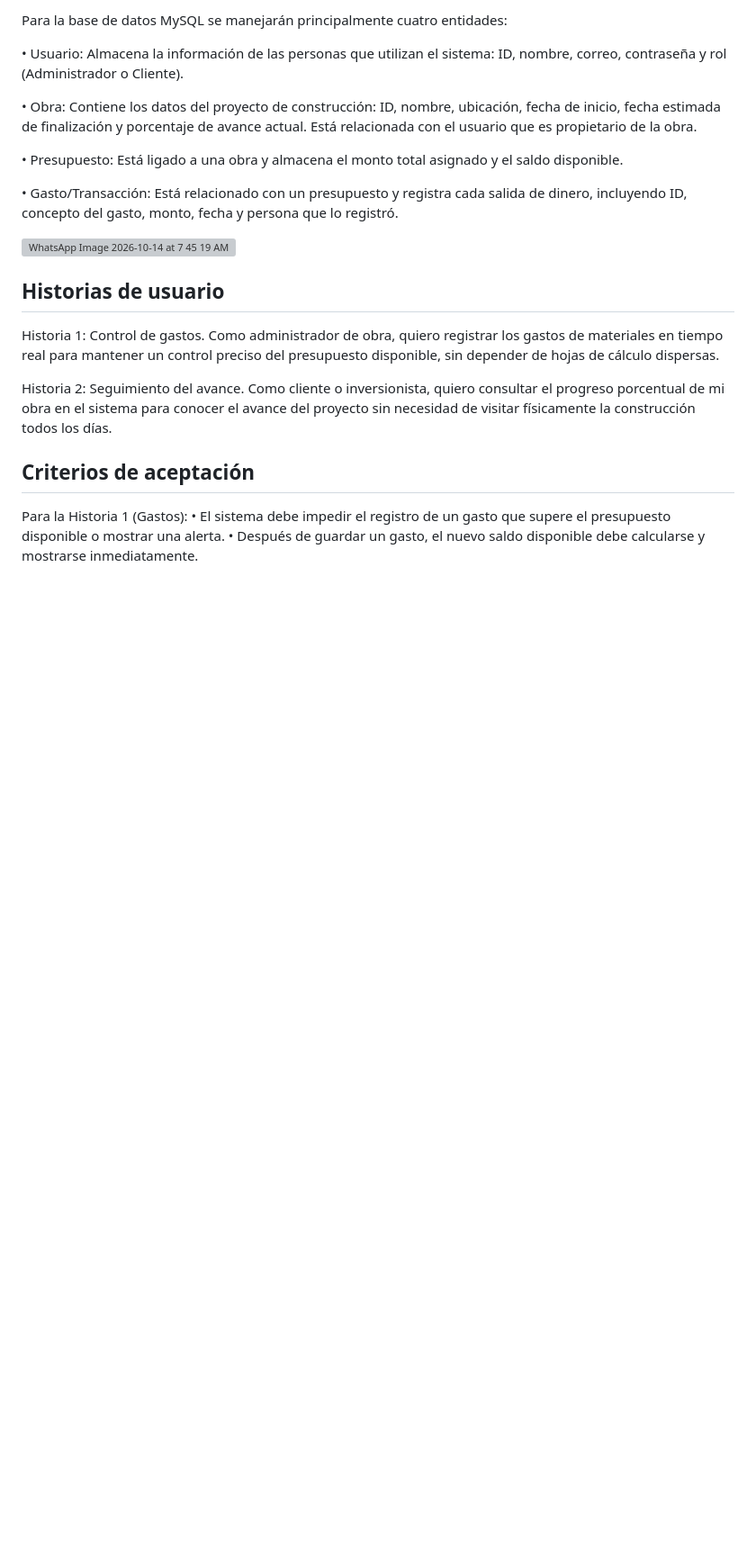
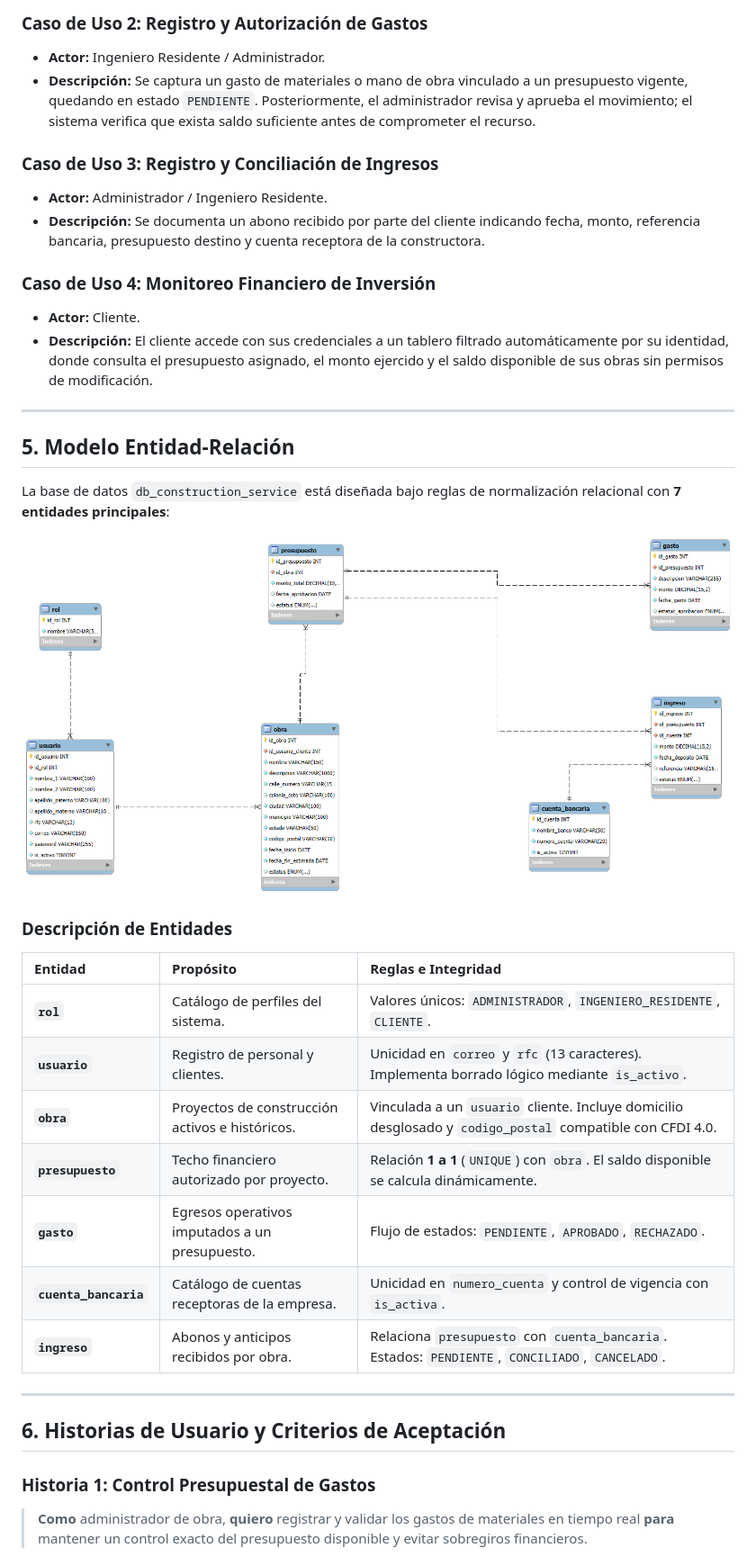
Before and after one commit to oriolalv00/ProyectoPrograSistemasWeb, a Markdown page: README.md, the part around one of its changes. Shown at 90% size. GitHub-like rendering; pictures changed too: database/sqlproyecto.png (added); blank space fills up the shorter version; grey boxes are pictures that could not be loaded.

```diff
--- a/README.md
+++ b/README.md
@@ -49,28 +56,40 @@ El cliente o inversionista inicia sesión y accede a un panel de solo lectura, d
 
-Para la base de datos MySQL se manejarán principalmente cuatro entidades:
+### Caso de Uso 2: Registro y Autorización de Gastos
+* **Actor:** Ingeniero Residente / Administrador.
+* **Descripción:** Se captura un gasto de materiales o mano de obra vinculado a un presupuesto vigente, quedando en estado `PENDIENTE`. Posteriormente, el administrador revisa y aprueba el movimiento; el sistema verifica que exista saldo suficiente antes de comprometer el recurso.
 
-• Usuario: Almacena la información de las personas que utilizan el sistema: ID, nombre, correo, contraseña y rol (Administrador o Cliente).
+### Caso de Uso 3: Registro y Conciliación de Ingresos
+* **Actor:** Administrador / Ingeniero Residente.
+* **Descripción:** Se documenta un abono recibido por parte del cliente indicando fecha, monto, referencia bancaria, presupuesto destino y cuenta receptora de la constructora.
 
-• Obra: Contiene los datos del proyecto de construcción: ID, nombre, ubicación, fecha de inicio, fecha estimada de finalización y porcentaje de avance actual. Está relacionada con el usuario que es propietario de la obra.
+### Caso de Uso 4: Monitoreo Financiero de Inversión
+* **Actor:** Cliente.
+* **Descripción:** El cliente accede con sus credenciales a un tablero filtrado automáticamente por su identidad, donde consulta el presupuesto asignado, el monto ejercido y el saldo disponible de sus obras sin permisos de modificación.
 
-• Presupuesto: Está ligado a una obra y almacena el monto total asignado y el saldo disponible.
+---
 
-• Gasto/Transacción: Está relacionado con un presupuesto y registra cada salida de dinero, incluyendo ID, concepto del gasto, monto, fecha y persona que lo registró.
+## 5. Modelo Entidad-Relación
 
-<img width="1536" height="1024" alt="WhatsApp Image 2026-10-14 at 7 45 19 AM" src="https://github.com/user-attachments/assets/8ce5a9d9-b142-4283-b009-4b8fb7565fb6" />
+La base de datos `db_construction_service` está diseñada bajo reglas de normalización relacional con **7 entidades principales**:
 
+![Diagrama Entidad-Relación de la Base de Datos](database/sqlproyecto.png)
 
-## Historias de usuario
+### Descripción de Entidades
 
-Historia 1: Control de gastos.
-Como administrador de obra, quiero registrar los gastos de materiales en tiempo real para mantener un control preciso del presupuesto disponible, sin depender de hojas de cálculo dispersas.
+| Entidad | Propósito | Reglas e Integridad |
+| :--- | :--- | :--- |
+| **`rol`** | Catálogo de perfiles del sistema. | Valores únicos: `ADMINISTRADOR`, `INGENIERO_RESIDENTE`, `CLIENTE`. |
+| **`usuario`** | Registro de personal y clientes. | Unicidad en `correo` y `rfc` (13 caracteres). Implementa borrado lógico mediante `is_activo`. |
+| **`obra`** | Proyectos de construcción activos e históricos. | Vinculada a un `usuario` cliente. Incluye domicilio desglosado y `codigo_postal` compatible con CFDI 4.0. |
+| **`presupuesto`** | Techo financiero autorizado por proyecto. | Relación **1 a 1** (`UNIQUE`) con `obra`. El saldo disponible se calcula dinámicamente. |
+| **`gasto`** | Egresos operativos imputados a un presupuesto. | Flujo de estados: `PENDIENTE`, `APROBADO`, `RECHAZADO`. |
+| **`cuenta_bancaria`** | Catálogo de cuentas receptoras de la empresa. | Unicidad en `numero_cuenta` y control de vigencia con `is_activa`. |
+| **`ingreso`** | Abonos y anticipos recibidos por obra. | Relaciona `presupuesto` con `cuenta_bancaria`. Estados: `PENDIENTE`, `CONCILIADO`, `CANCELADO`. |
 
-Historia 2: Seguimiento del avance.
-Como cliente o inversionista, quiero consultar el progreso porcentual de mi obra en el sistema para conocer el avance del proyecto sin necesidad de visitar físicamente la construcción todos los días.
+---
 
-## Criterios de aceptación
+## 6. Historias de Usuario y Criterios de Aceptación
 
-Para la Historia 1 (Gastos):
-• El sistema debe impedir el registro de un gasto que supere el presupuesto disponible o mostrar una alerta.
-• Después de guardar un gasto, el nuevo saldo disponible debe calcularse y mostrarse inmediatamente.
+### Historia 1: Control Presupuestal de Gastos
+> **Como** administrador de obra, **quiero** registrar y validar los gastos de materiales en tiempo real **para** mantener un control exacto del presupuesto disponible y evitar sobregiros financieros.
 
```
Also changed, not shown: other parts of README.md (+80 -34 lines).
